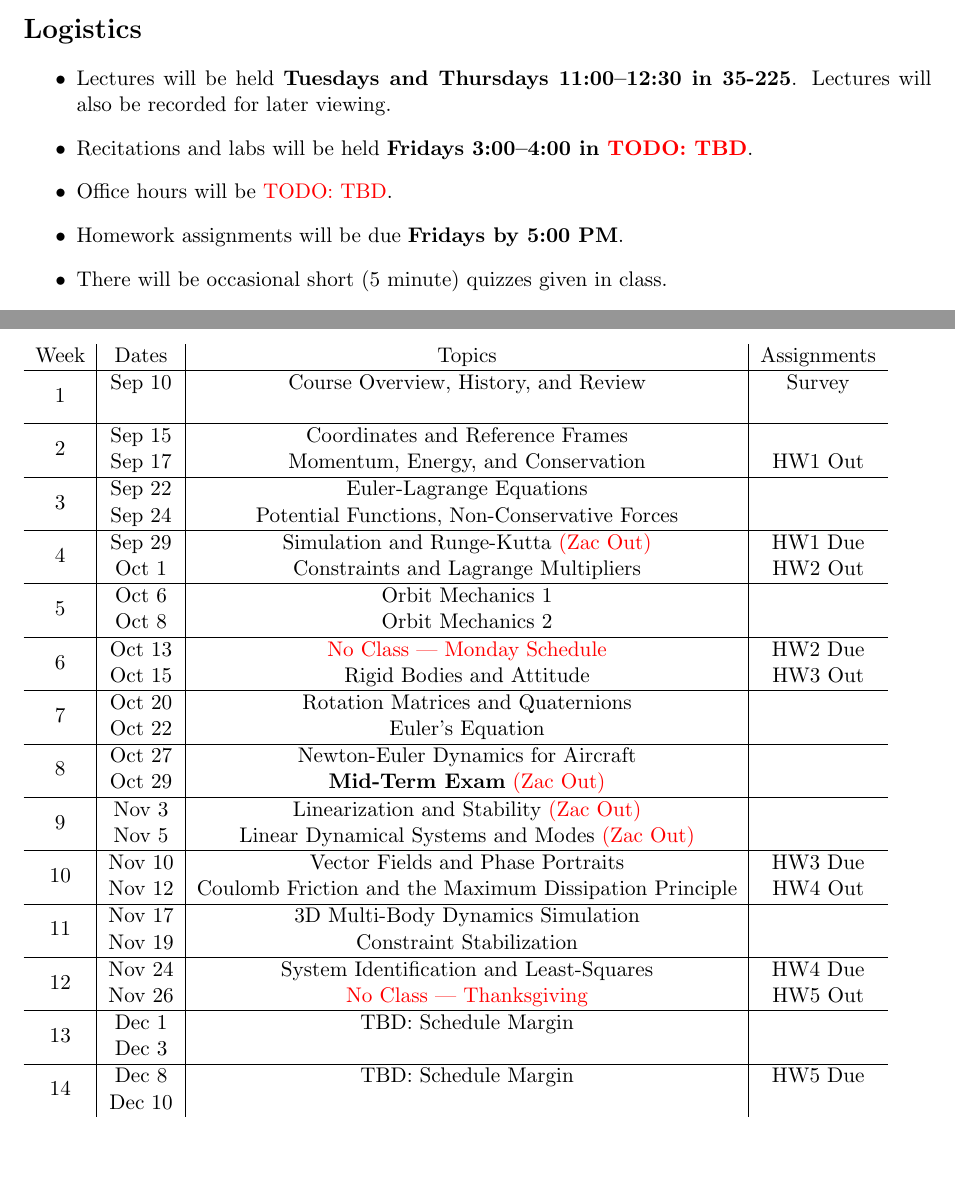
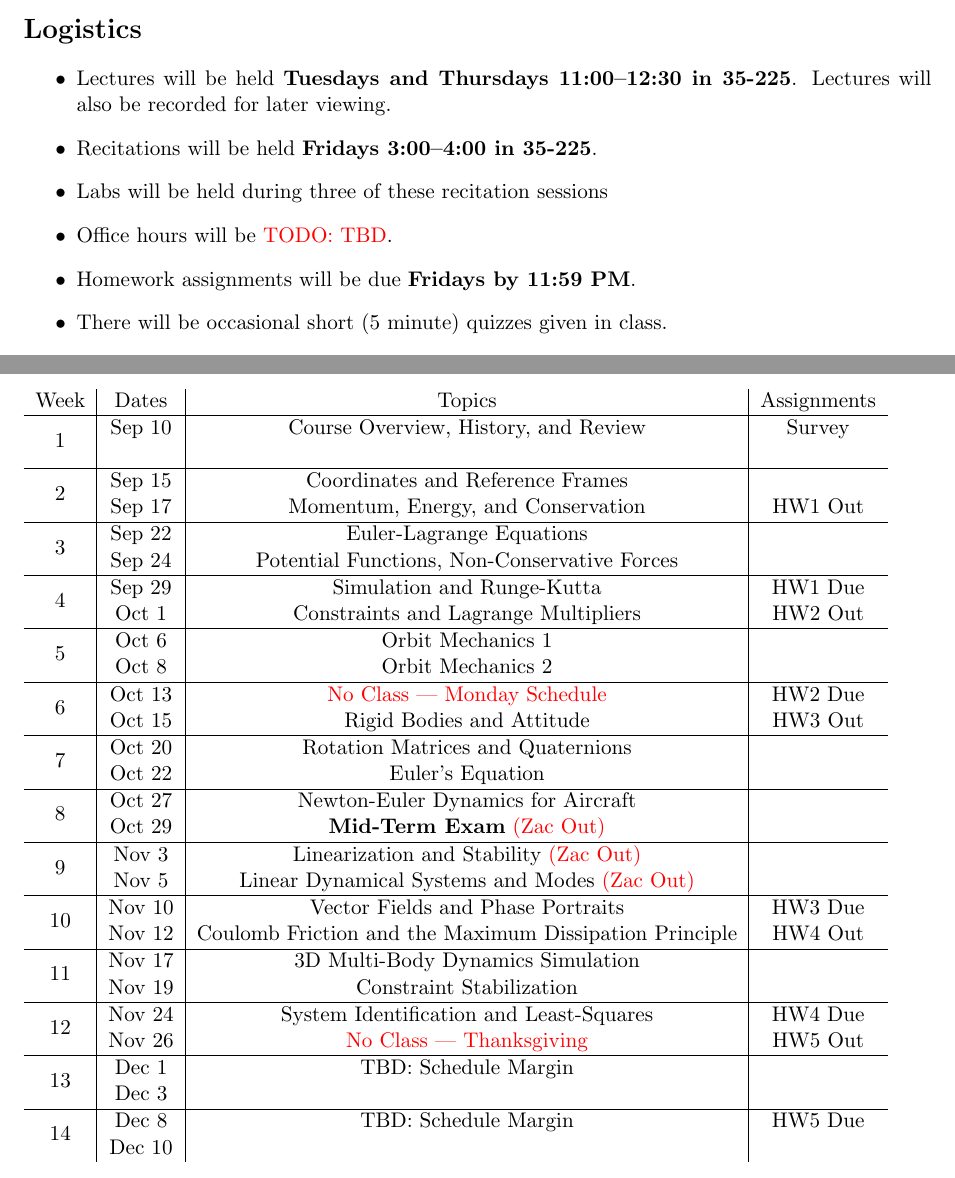
Before and after one commit to zacmanchester/dynamics-course, a LaTeX document (syllabus/syllabus.tex): two parts of pages 1 and 4 of 4, joined at a grey line, cut so that both start at the same text. Compiled offline with pdfLaTeX.

Commit message:
syllabus update

```diff
--- a/syllabus/syllabus.tex
+++ b/syllabus/syllabus.tex
@@ -42,9 +42,10 @@ This course is about modeling and simulating mechanical systems, starting with a
 
 \begin{itemize}
 	\item Lectures will be held \textbf{Tuesdays and Thursdays 11:00--12:30 in 35-225}. Lectures will also be recorded for later viewing.
-	\item Recitations and labs will be held \textbf{Fridays 3:00--4:00 in \todo{TBD}}.
+	\item Recitations will be held \textbf{Fridays 3:00--4:00 in 35-225}.
+	\item Labs will be held during three of these recitation sessions
 	\item Office hours will be \todo{TBD}.
-	\item Homework assignments will be due \textbf{Fridays by 5:00 PM}.
+	\item Homework assignments will be due \textbf{Fridays by 11:59 PM}.
 	\item There will be occasional short (5 minute) quizzes given in class.
 	\item There will be an in-class mid-term exam and a cumulative final exam.
 	\item Piazza will be used for general discussion and Q\&A outside of class and office hours.
@@ -126,7 +127,7 @@ Students can earn a full participation grade through any combination of office h
 	 & Sep 24 & Potential Functions, Non-Conservative Forces &  \\
 	\hline
 	\multirow{2}{*}{4}  & Sep 29 &
-        Simulation and Runge-Kutta \textcolor{red}{(Zac Out)} & HW1 Due \\
+        Simulation and Runge-Kutta & HW1 Due \\
 	 & Oct 1 & Constraints and Lagrange Multipliers & HW2 Out \\
 	\hline
 	\multirow{2}{*}{5}  & Oct 6 & Orbit Mechanics 1 &  \\
```
Also changed, not shown: syllabus/syllabus.pdf.
